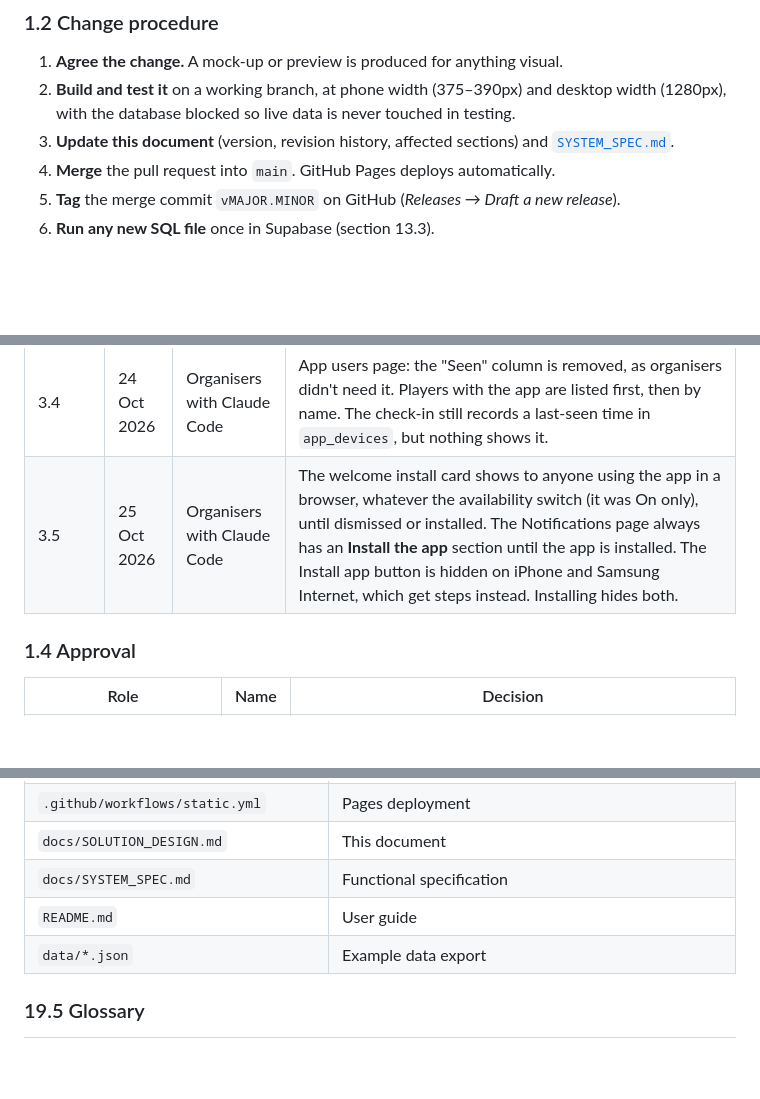
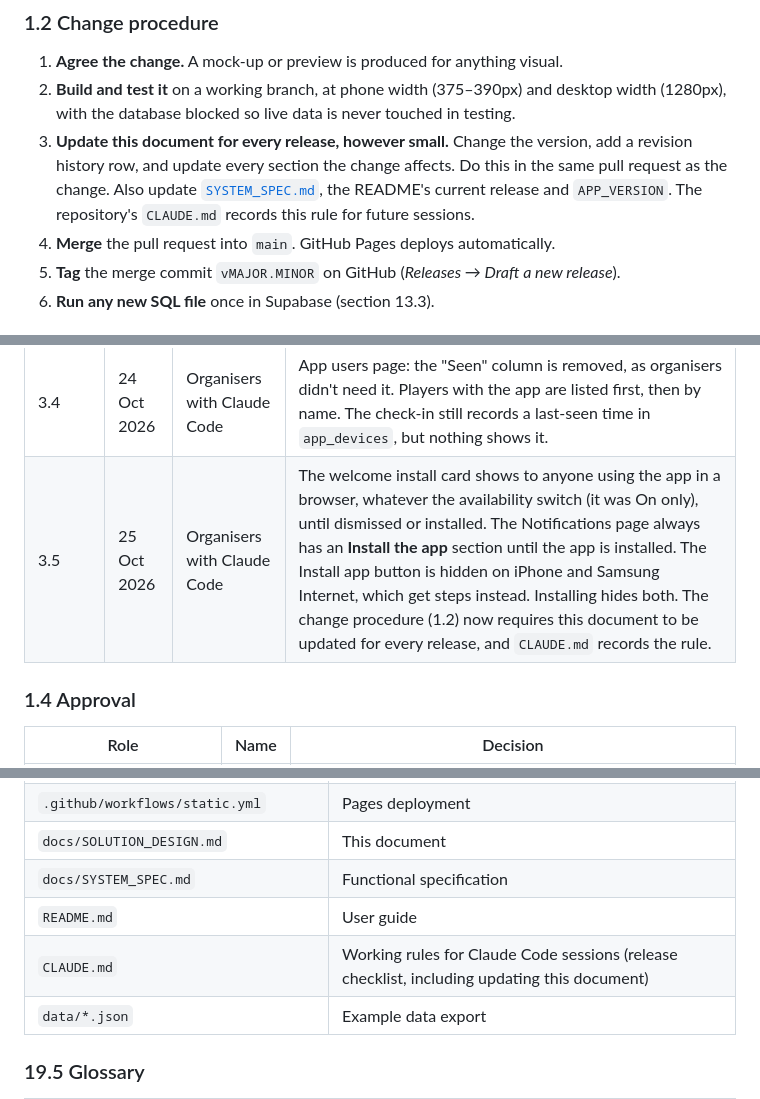
Before and after one commit to nealpatel87np/FootballApp, a Markdown page: docs/SOLUTION_DESIGN.md, 3 parts joined by grey strips. Drawn GitHub-style; blank space fills up the shorter version.

```diff
--- a/docs/SOLUTION_DESIGN.md
+++ b/docs/SOLUTION_DESIGN.md
@@ -54,7 +54,7 @@ If you aren't sure, treat the change as **minor** unless it changes the data mod
 
 1. **Agree the change.** A mock-up or preview is produced for anything visual.
 2. **Build and test it** on a working branch, at phone width (375–390px) and desktop width (1280px), with the database blocked so live data is never touched in testing.
-3. **Update this document** (version, revision history, affected sections) and [`SYSTEM_SPEC.md`](SYSTEM_SPEC.md).
+3. **Update this document for every release, however small.** Change the version, add a revision history row, and update every section the change affects. Do this in the same pull request as the change. Also update [`SYSTEM_SPEC.md`](SYSTEM_SPEC.md), the README's current release and `APP_VERSION`. The repository's `CLAUDE.md` records this rule for future sessions.
 4. **Merge** the pull request into `main`. GitHub Pages deploys automatically.
 5. **Tag** the merge commit `vMAJOR.MINOR` on GitHub (*Releases → Draft a new release*).
 6. **Run any new SQL file** once in Supabase (section 13.3).
@@ -80,7 +80,7 @@ If you aren't sure, treat the change as **minor** unless it changes the data mod
 | 3.2 | 24 Oct 2026 | Organisers with Claude Code | **Organiser dashboard** (7.7), the first page after logging in. It has: Next game, To do, Money, Recent answers, The group, Turnout and This season. It's a grid on computers and one column on phones. The organisers' phone bar becomes Dashboard, Run game, Teams, Payments and More. No database change. Full review of this document for 3.2: earlier sections brought up to date (scope, constraints, architecture, data, security, operations, roadmap, defaults and glossary). |
 | 3.3 | 24 Oct 2026 | Organisers with Claude Code | Dashboard layout. On computers: To do and The group on the left beside Next game (and Recent answers); Money, a new **League** table and This season in one row; Turnout across the full width with reserves stacked on each bar. Cards in a row are the same height, and the league shows as many rows as fit its row. To do groups missing scores and untracked money into one line each. Document reviewed for 3.3 (requirements, modules, capability map, defaults, decisions, glossary). |
 | 3.4 | 24 Oct 2026 | Organisers with Claude Code | App users page: the "Seen" column is removed, as organisers didn't need it. Players with the app are listed first, then by name. The check-in still records a last-seen time in `app_devices`, but nothing shows it. |
-| 3.5 | 25 Oct 2026 | Organisers with Claude Code | The welcome install card shows to anyone using the app in a browser, whatever the availability switch (it was On only), until dismissed or installed. The Notifications page always has an **Install the app** section until the app is installed. The Install app button is hidden on iPhone and Samsung Internet, which get steps instead. Installing hides both. |
+| 3.5 | 25 Oct 2026 | Organisers with Claude Code | The welcome install card shows to anyone using the app in a browser, whatever the availability switch (it was On only), until dismissed or installed. The Notifications page always has an **Install the app** section until the app is installed. The Install app button is hidden on iPhone and Samsung Internet, which get steps instead. Installing hides both. The change procedure (1.2) now requires this document to be updated for every release, and `CLAUDE.md` records the rule. |
 
 ### 1.4 Approval
 
@@ -1190,6 +1190,7 @@ Neal, Kev and Gav. They're listed in `ORGANISERS` in the code. Adding one is a m
 | `docs/SOLUTION_DESIGN.md` | This document |
 | `docs/SYSTEM_SPEC.md` | Functional specification |
 | `README.md` | User guide |
+| `CLAUDE.md` | Working rules for Claude Code sessions (release checklist, including updating this document) |
 | `data/*.json` | Example data export |
 
 ### 19.5 Glossary
```
Also changed, not shown: CLAUDE.md (added, +27 -0 lines).
